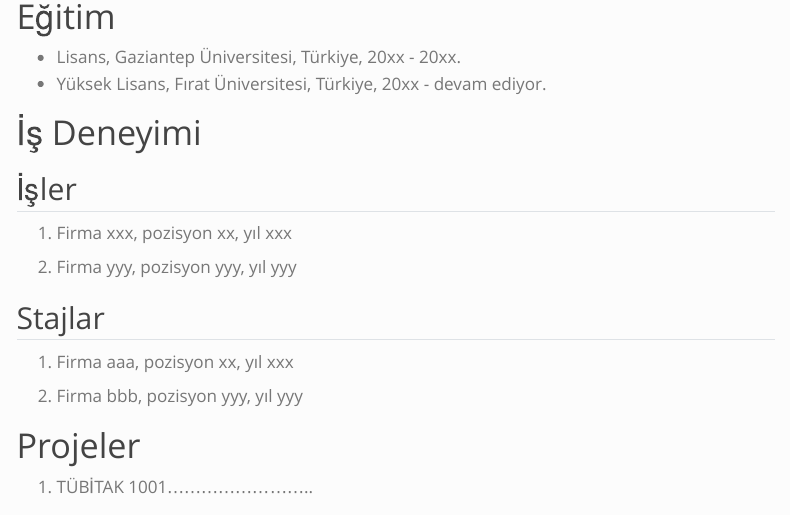
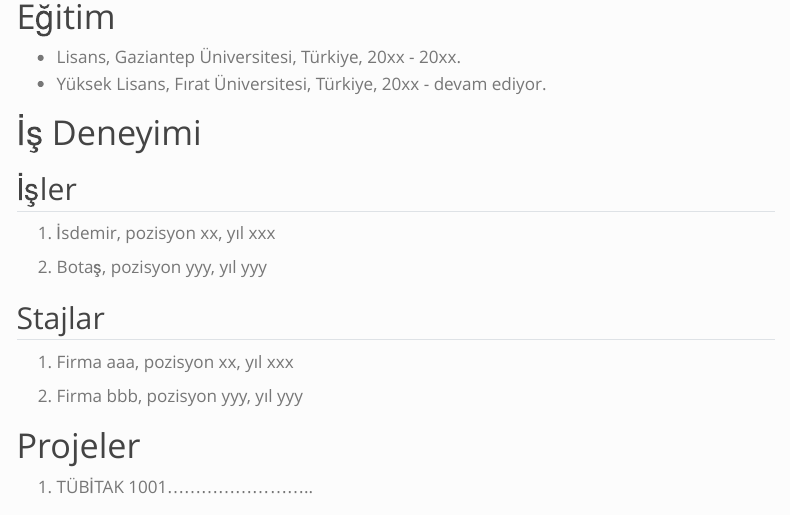
Before and after one commit to emu-hacettepe-analytics/muy665-bahar2024-takim-inci_taneleri, a Quarto document (takim/edindzeko.qmd): the page in a window 1100 px wide, from 320 px down. Rendered offline with R 4.5, knitr and Pandoc in place of Quarto, with nearby package versions; menus at the side of the page are left out.

Commit message:
Update edindzeko.qmd
Değişiklik 2

```diff
--- a/takim/edindzeko.qmd
+++ b/takim/edindzeko.qmd
@@ -13,9 +13,9 @@
 
 ## İşler
 
-1.  Firma xxx, pozisyon xx, yıl xxx
+1.  İsdemir, pozisyon xx, yıl xxx
 
-2.  Firma yyy, pozisyon yyy, yıl yyy
+2.  Botaş, pozisyon yyy, yıl yyy
 
 ## Stajlar
 
```
